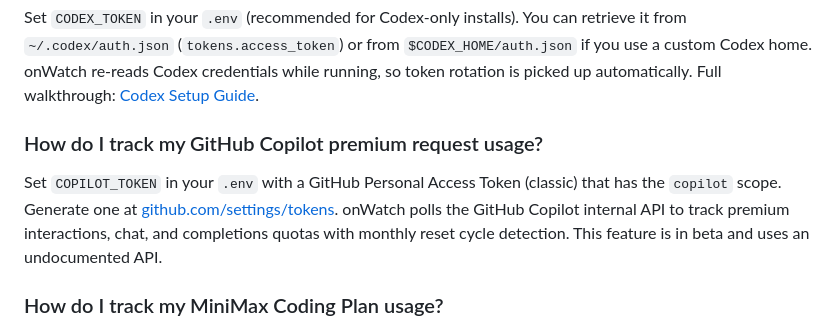
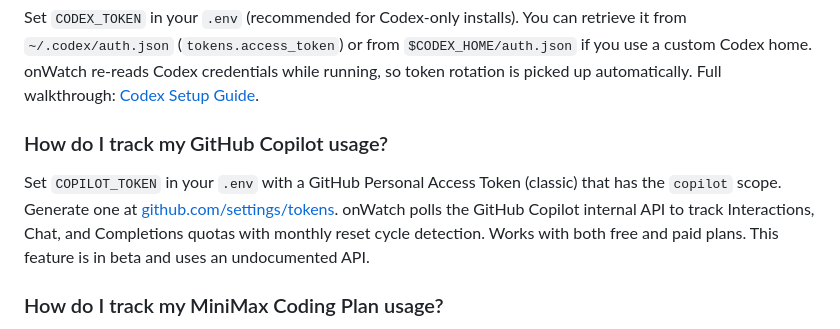
Before and after one commit to onllm-dev/onWatch, a Markdown page: README.md, the part around the change. Rendered like a GitHub page.

Commit message:
fix: update GitHub Copilot usage docs, include free plan support

```diff
--- a/README.md
+++ b/README.md
@@ -232,9 +232,10 @@ onWatch auto-detects your Claude Code credentials from the system keychain (macO
 
 Set `CODEX_TOKEN` in your `.env` (recommended for Codex-only installs). You can retrieve it from `~/.codex/auth.json` (`tokens.access_token`) or from `$CODEX_HOME/auth.json` if you use a custom Codex home. onWatch re-reads Codex credentials while running, so token rotation is picked up automatically. Full walkthrough: [Codex Setup Guide](docs/CODEX_SETUP.md).
 
-### How do I track my GitHub Copilot premium request usage?
+### How do I track my GitHub Copilot usage?
 
-Set `COPILOT_TOKEN` in your `.env` with a GitHub Personal Access Token (classic) that has the `copilot` scope. Generate one at [github.com/settings/tokens](https://github.com/settings/tokens). onWatch polls the GitHub Copilot internal API to track premium interactions, chat, and completions quotas with monthly reset cycle detection. This feature is in beta and uses an undocumented API.
+Set `COPILOT_TOKEN` in your `.env` with a GitHub Personal Access Token (classic) that has the `copilot` scope. Generate one at [github.com/settings/tokens](https://github.com/settings/tokens). onWatch polls the GitHub Copilot internal API to track Interactions, Chat, and Completions quotas with monthly reset cycle detection. Works with both free and paid plans. This feature is in beta and uses an undocumented API.
+
 
 ### How do I track my MiniMax Coding Plan usage?
 
```
